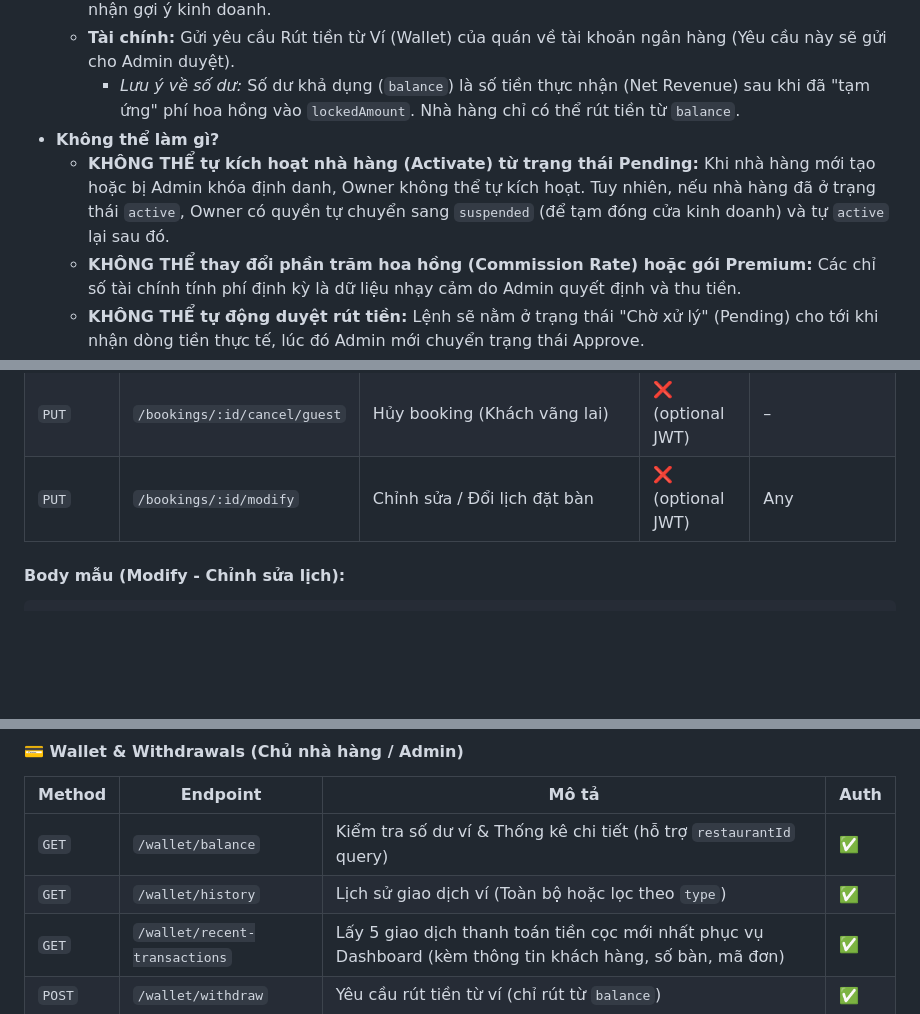
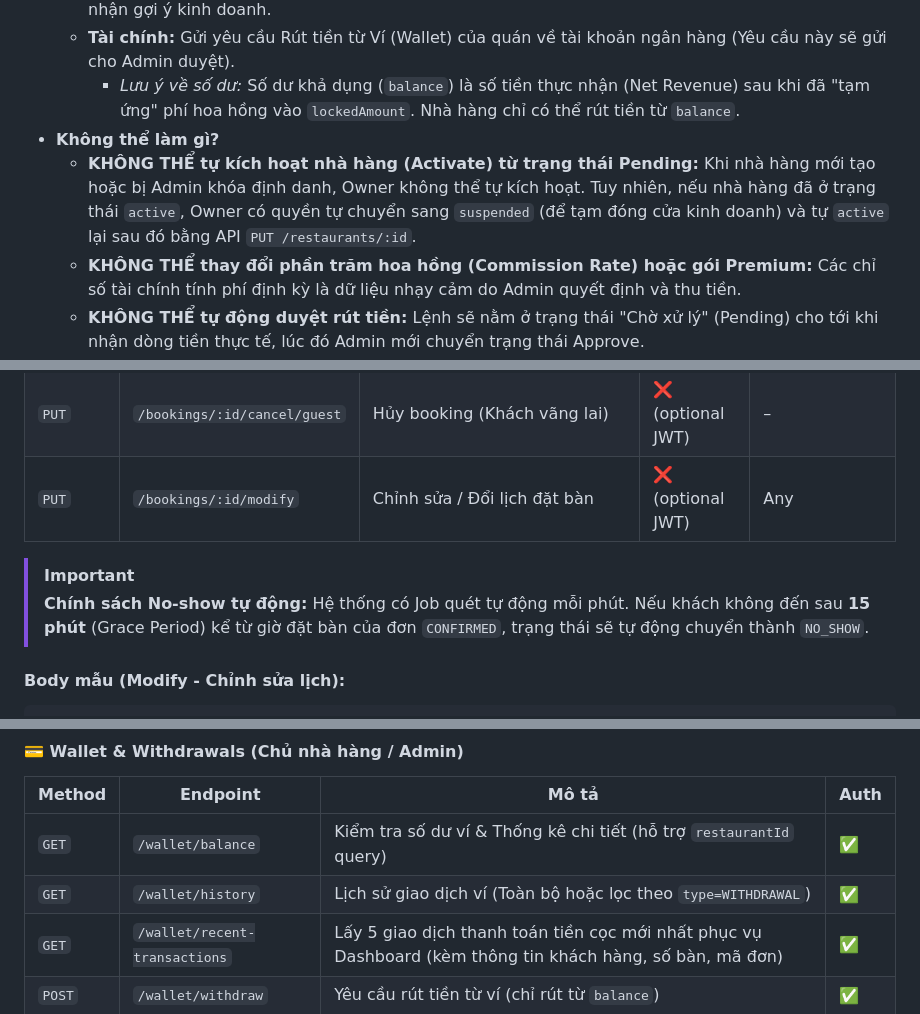
Before and after one commit to hoangvhgch220975/SeatNow, a Markdown page: frontend_api_reference.md, 3 parts joined by grey strips. Rendered like a GitHub page; blank space fills up the shorter version.

Commit message:
docs: update API reference for AI, no-show policy, and wallet filters

```diff
--- a/frontend_api_reference.md
+++ b/frontend_api_reference.md
@@ -94,7 +94,7 @@ Dưới đây là chi tiết những hành động mà mỗi vai trò (Role) **c
   - **Tài chính:** Gửi yêu cầu Rút tiền từ Ví (Wallet) của quán về tài khoản ngân hàng (Yêu cầu này sẽ gửi cho Admin duyệt).
     - _Lưu ý về số dư:_ Số dư khả dụng (`balance`) là số tiền thực nhận (Net Revenue) sau khi đã "tạm ứng" phí hoa hồng vào `lockedAmount`. Nhà hàng chỉ có thể rút tiền từ `balance`.
 - **Không thể làm gì?**
-  - **KHÔNG THỂ tự kích hoạt nhà hàng (Activate) từ trạng thái Pending:** Khi nhà hàng mới tạo hoặc bị Admin khóa định danh, Owner không thể tự kích hoạt. Tuy nhiên, nếu nhà hàng đã ở trạng thái `active`, Owner có quyền tự chuyển sang `suspended` (để tạm đóng cửa kinh doanh) và tự `active` lại sau đó.
+  - **KHÔNG THỂ tự kích hoạt nhà hàng (Activate) từ trạng thái Pending:** Khi nhà hàng mới tạo hoặc bị Admin khóa định danh, Owner không thể tự kích hoạt. Tuy nhiên, nếu nhà hàng đã ở trạng thái `active`, Owner có quyền tự chuyển sang `suspended` (để tạm đóng cửa kinh doanh) và tự `active` lại sau đó bằng API `PUT /restaurants/:id`.
   - **KHÔNG THỂ thay đổi phần trăm hoa hồng (Commission Rate) hoặc gói Premium:** Các chỉ số tài chính tính phí định kỳ là dữ liệu nhạy cảm do Admin quyết định và thu tiền.
   - **KHÔNG THỂ tự động duyệt rút tiền:** Lệnh sẽ nằm ở trạng thái "Chờ xử lý" (Pending) cho tới khi nhận dòng tiền thực tế, lúc đó Admin mới chuyển trạng thái Approve.
   - **KHÔNG THỂ nhìn dữ liệu chéo của hệ thống:** Chỉ xem báo cáo và kiểm tra dữ liệu ứng với nhà hàng dưới danh nghĩa chủ sở hữu.
@@ -727,6 +727,9 @@ Khi người dùng chọn số lượng khách (`numGuests`), Frontend cần tí
 | `PUT`  | `/bookings/:id/cancel`       | Hủy booking (Customer/Owner/Admin) | ✅                | CUSTOMER, OWNER, ADMIN |
 | `PUT`  | `/bookings/:id/cancel/guest` | Hủy booking (Khách vãng lai)       | ❌ (optional JWT) | –                      |
 | `PUT`  | `/bookings/:id/modify`       | Chỉnh sửa / Đổi lịch đặt bàn       | ❌ (optional JWT) | Any                    |
+
+> [!IMPORTANT]
+> **Chính sách No-show tự động:** Hệ thống có Job quét tự động mỗi phút. Nếu khách không đến sau **15 phút** (Grace Period) kể từ giờ đặt bàn của đơn `CONFIRMED`, trạng thái sẽ tự động chuyển thành `NO_SHOW`.
 
 #### Body mẫu (Modify - Chỉnh sửa lịch):
 
@@ -1099,7 +1102,7 @@ Các URL này do Cổng thanh toán gọi trực tiếp:
 | Method | Endpoint               | Mô tả                                              | Auth |
 | ------ | ---------------------- | -------------------------------------------------- | ---- |
 | `GET`  | `/wallet/balance`             | Kiểm tra số dư ví & Thống kê chi tiết (hỗ trợ `restaurantId` query)                                       | ✅   |
-| `GET`  | `/wallet/history`             | Lịch sử giao dịch ví (Toàn bộ hoặc lọc theo `type`)                                                       | ✅   |
+| `GET`  | `/wallet/history`             | Lịch sử giao dịch ví (Toàn bộ hoặc lọc theo `type=WITHDRAWAL`)                                                       | ✅   |
 | `GET`  | `/wallet/recent-transactions` | Lấy 5 giao dịch thanh toán tiền cọc mới nhất phục vụ Dashboard (kèm thông tin khách hàng, số bàn, mã đơn)      | ✅   |
 | `POST` | `/wallet/withdraw`            | Yêu cầu rút tiền từ ví (chỉ rút từ `balance`)                                                               | ✅   |
 
```
Also changed, not shown: other parts of frontend_api_reference.md (+1 -1 lines).
